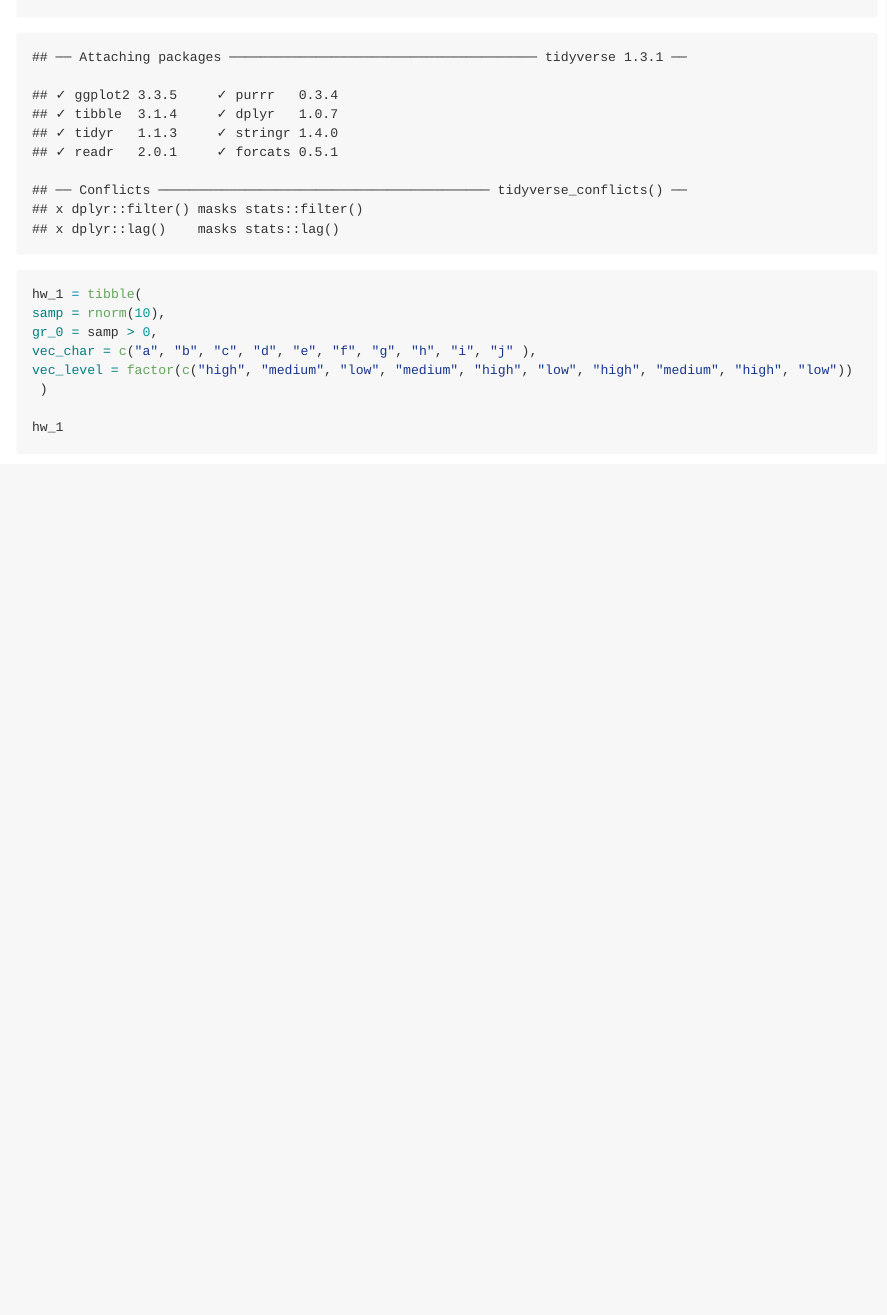
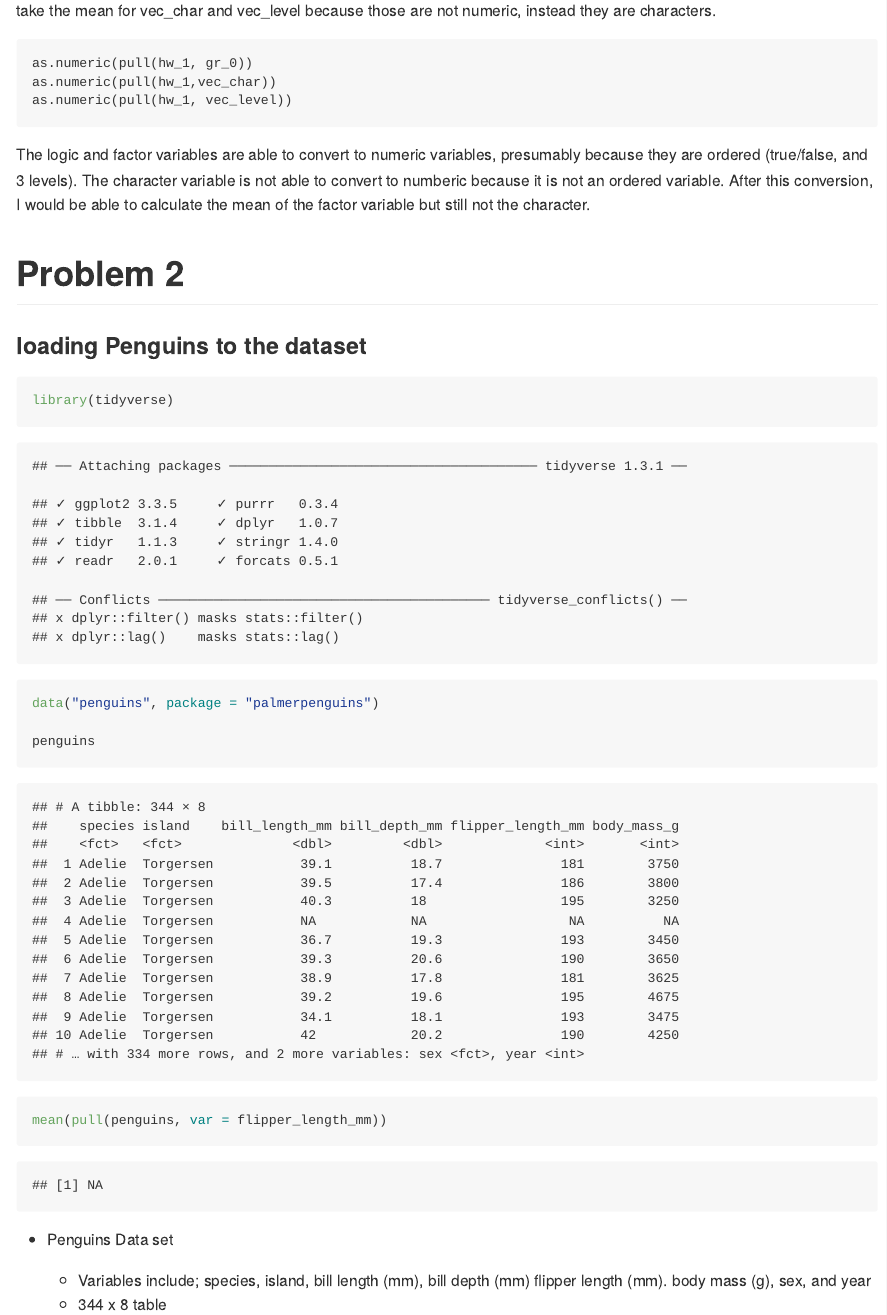
Before and after one commit to th2891/p8105_hw1_th2891, an R Markdown document (template.Rmd): the page in a window 1100 px wide, from 180 px down before the commit and from 640 px down after it. The pictures show the output file template.md that the author committed with the source, drawn offline in the style of GitHub.

Commit message:
finishing problem 1 - begin prob 2

````diff
--- a/template.Rmd
+++ b/template.Rmd
@@ -22,8 +22,42 @@ mean(pull(hw_1, var = samp))
 mean(pull(hw_1, var = gr_0))
 mean(pull(hw_1, var = vec_char))
 mean(pull(hw_1, var = vec_level))
+
 ```
 
 I am able to take the mean of the variable "samp," which is the random sample size of 10 that follows a normal distribution.
 I am also able to take the mean of the variable "gr_0," which is the summ of the variables that are greater than 0.
 I am unable to take the mean for vec_char and vec_level because those are not numeric, instead they are characters.
+
+
+```{r_hw1part2, eval = FALSE}
+
+as.numeric(pull(hw_1, gr_0))
+as.numeric(pull(hw_1,vec_char))
+as.numeric(pull(hw_1, vec_level))
+```
+
+The logic and factor variables are able to convert to numeric variables, presumably because they are ordered (true/false, and 3 levels).
+The character variable is not able to convert to numberic because it is not an ordered variable.
+After this conversion, I would be able to calculate the mean of the factor variable but still not the character.
+
+
+# Problem 2
+
+### loading Penguins to the dataset
+
+```{r}
+library(tidyverse)
+data("penguins", package = "palmerpenguins")
+
+penguins
+
+mean(pull(penguins, var = flipper_length_mm))
+```
+
+
+* Penguins Data set
+
+  * Variables include; species, island, bill length (mm), bill depth (mm)
+    flipper length (mm). body mass (g), sex, and year
+  * 344 x 8 table
````
Also changed, not shown: template.md, template.Rmd (4 more changed lines).
